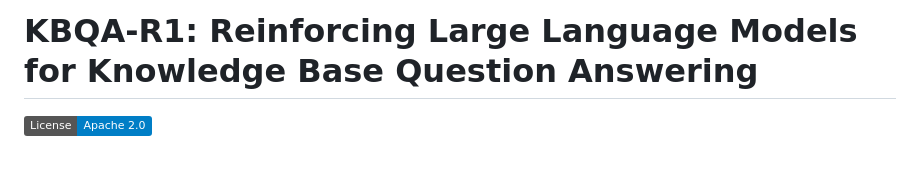
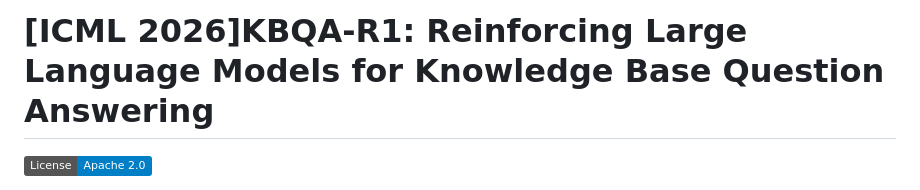
Before and after one commit to begcdn/KBQA-R1, a Markdown page: README.md, the part around the change. Rendered like a GitHub page; badges without logos; blank space fills up the shorter version.

```diff
--- a/README.md
+++ b/README.md
@@ -1,4 +1,4 @@
-# KBQA-R1: Reinforcing Large Language Models for Knowledge Base Question Answering
+# [ICML 2026]KBQA-R1: Reinforcing Large Language Models for Knowledge Base Question Answering
 
 [![License](https://img.shields.io/badge/License-Apache%202.0-blue.svg)](LICENSE)
 
```
